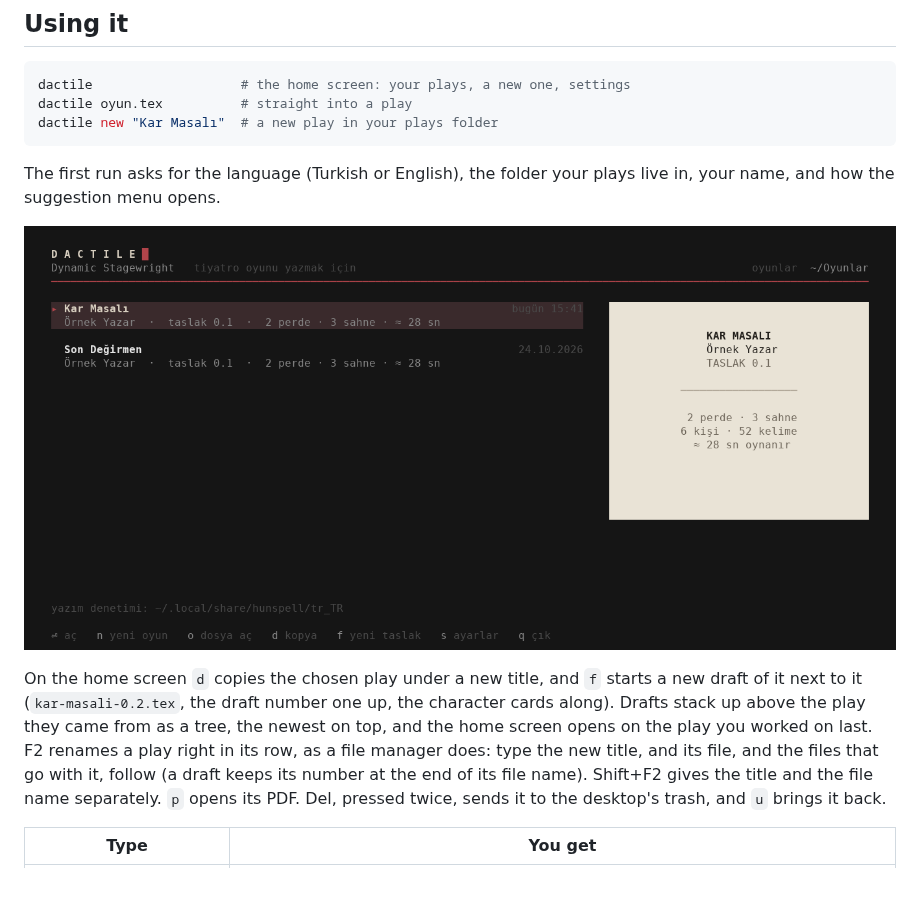
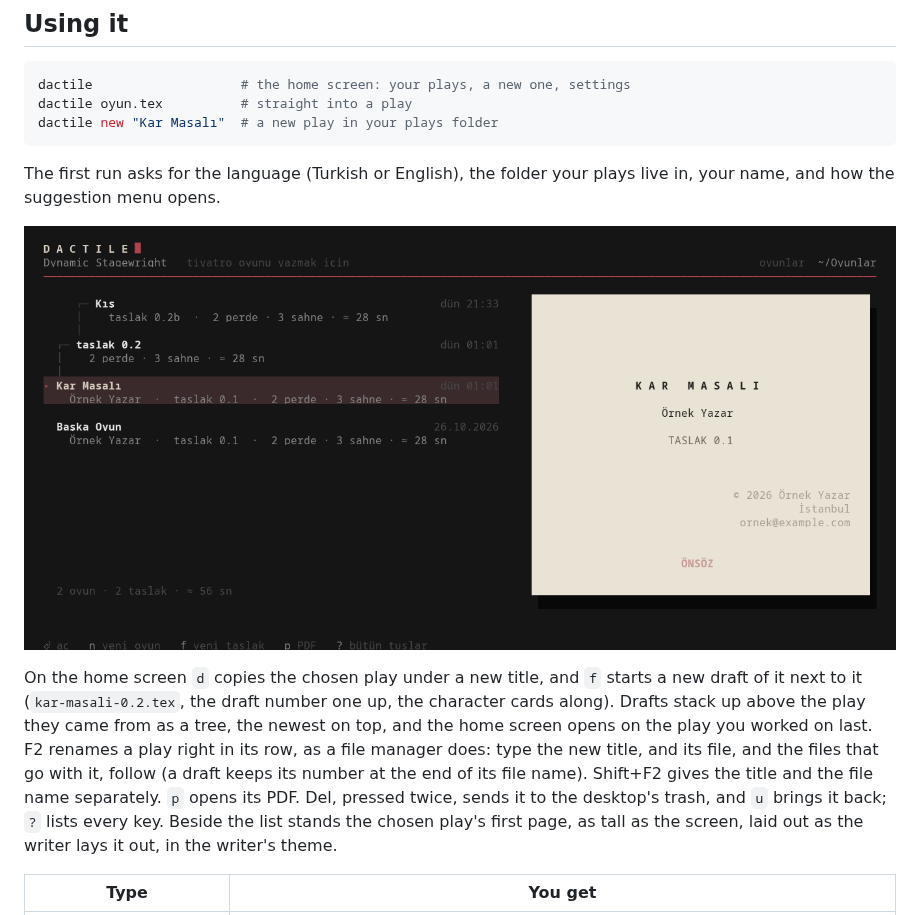
Before and after one commit to D4shwood/dactile, a Markdown page: README.md, the part around the change. Drawn GitHub-style; pictures changed too: docs/home.png; blank space fills up the shorter version.

```diff
--- a/README.md
+++ b/README.md
@@ -75,8 +75,10 @@ from as a tree, the newest on top, and the home screen opens on the play you
 worked on last. F2 renames a play right in its row, as a file manager does:
 type the new title, and its file, and the files that go with it, follow (a
 draft keeps its number at the end of its file name). Shift+F2 gives the title
-and the file name separately. `p` opens its PDF. Del, pressed twice, sends it to the desktop's trash, and `u` brings
-it back.
+and the file name separately. `p` opens its PDF. Del, pressed twice, sends
+it to the desktop's trash, and `u` brings it back; `?` lists every key.
+Beside the list stands the chosen play's first page, as tall as the screen,
+laid out as the writer lays it out, in the writer's theme.
 
 | Type | You get |
 |---|---|
```
Also changed, not shown: README.tr.md (+3 -1 lines), 1 other file.
